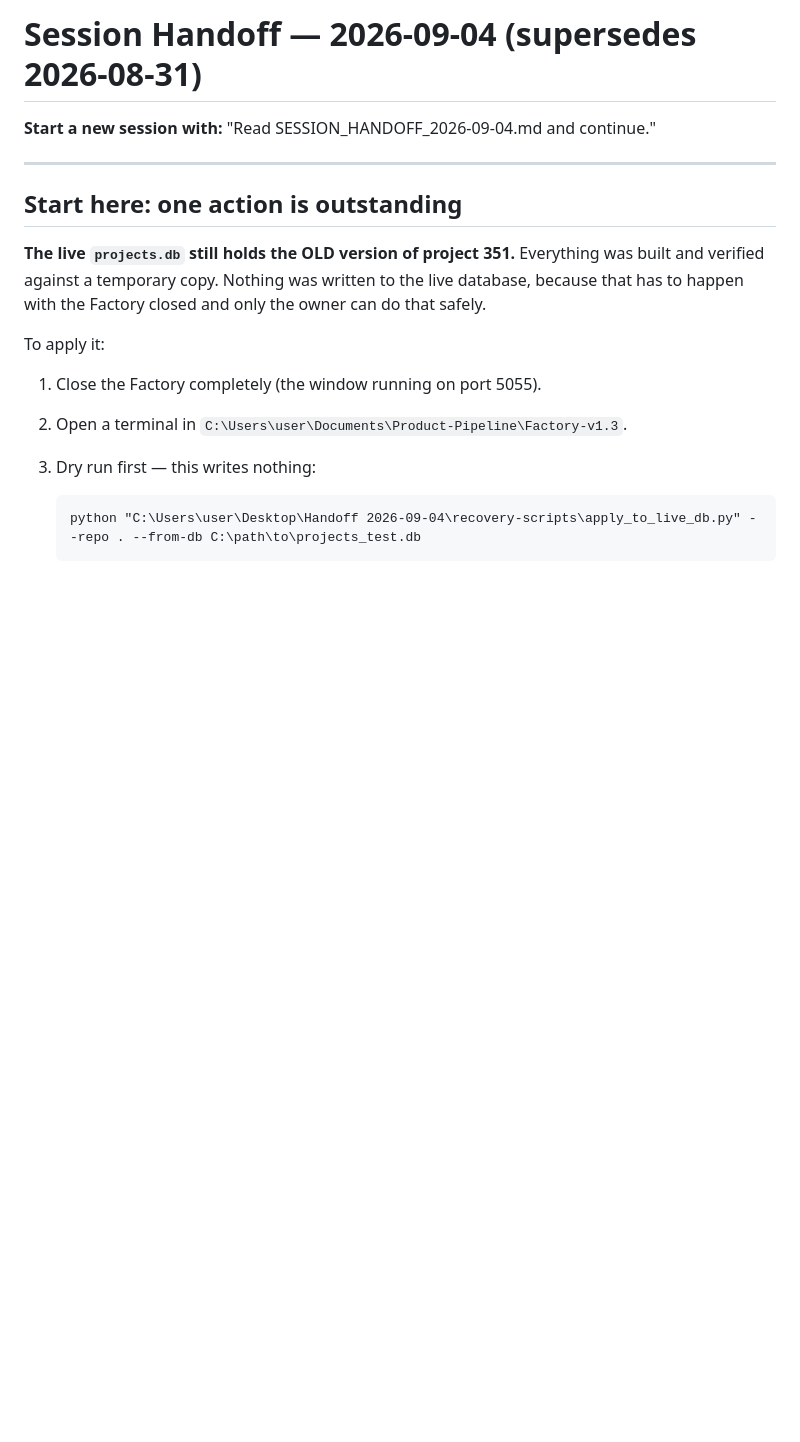
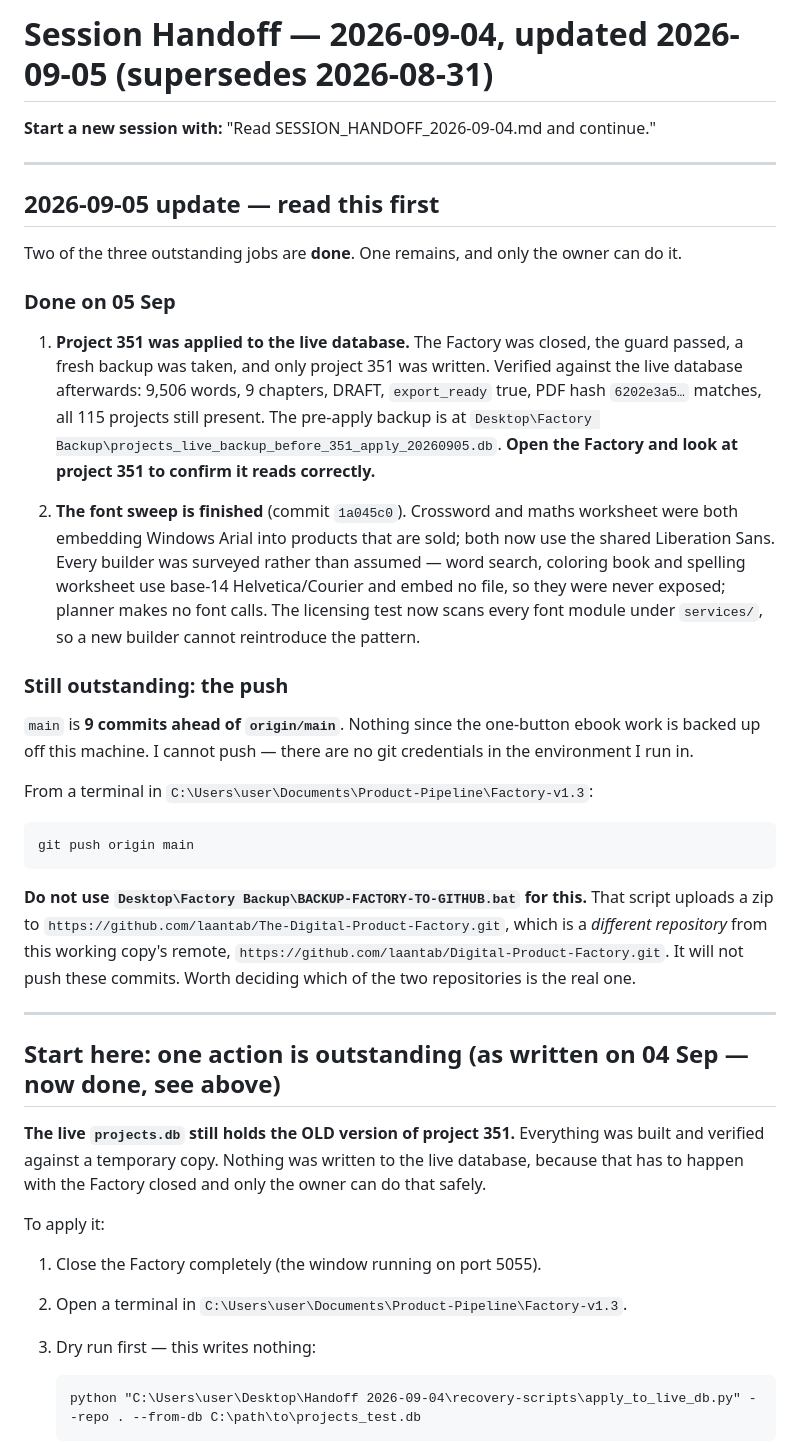
Before and after one commit to laantab/Digital-Product-Factory, a Markdown page: SESSION_HANDOFF_2026-09-04.md, the part around the change. Rendered like a GitHub page; blank space fills up the shorter version.

Commit message:
Update handoff: project 351 applied live, font sweep complete
Records the 05 Sep work and narrows the outstanding list to one item, the push.
Also flags that BACKUP-FACTORY-TO-GITHUB.bat targets a different repository
than this working copy's remote.

````diff
--- a/SESSION_HANDOFF_2026-09-04.md
+++ b/SESSION_HANDOFF_2026-09-04.md
@@ -1,10 +1,54 @@
-# Session Handoff — 2026-09-04 (supersedes 2026-08-31)
+# Session Handoff — 2026-09-04, updated 2026-09-05 (supersedes 2026-08-31)
 
 **Start a new session with:** "Read SESSION_HANDOFF_2026-09-04.md and continue."
 
 ---
 
-## Start here: one action is outstanding
+## 2026-09-05 update — read this first
+
+Two of the three outstanding jobs are **done**. One remains, and only the owner
+can do it.
+
+### Done on 05 Sep
+
+1. **Project 351 was applied to the live database.** The Factory was closed, the
+   guard passed, a fresh backup was taken, and only project 351 was written.
+   Verified against the live database afterwards: 9,506 words, 9 chapters,
+   DRAFT, `export_ready` true, PDF hash `6202e3a5…` matches, all 115 projects
+   still present. The pre-apply backup is at
+   `Desktop\Factory Backup\projects_live_backup_before_351_apply_20260905.db`.
+   **Open the Factory and look at project 351 to confirm it reads correctly.**
+
+2. **The font sweep is finished** (commit `1a045c0`). Crossword and maths
+   worksheet were both embedding Windows Arial into products that are sold;
+   both now use the shared Liberation Sans. Every builder was surveyed rather
+   than assumed — word search, coloring book and spelling worksheet use base-14
+   Helvetica/Courier and embed no file, so they were never exposed; planner
+   makes no font calls. The licensing test now scans every font module under
+   `services/`, so a new builder cannot reintroduce the pattern.
+
+### Still outstanding: the push
+
+`main` is **9 commits ahead of `origin/main`**. Nothing since the one-button
+ebook work is backed up off this machine. I cannot push — there are no git
+credentials in the environment I run in.
+
+From a terminal in `C:\Users\user\Documents\Product-Pipeline\Factory-v1.3`:
+
+```
+git push origin main
+```
+
+**Do not use `Desktop\Factory Backup\BACKUP-FACTORY-TO-GITHUB.bat` for this.**
+That script uploads a zip to
+`https://github.com/laantab/The-Digital-Product-Factory.git`, which is a
+*different repository* from this working copy's remote,
+`https://github.com/laantab/Digital-Product-Factory.git`. It will not push these
+commits. Worth deciding which of the two repositories is the real one.
+
+---
+
+## Start here: one action is outstanding (as written on 04 Sep — now done, see above)
 
 **The live `projects.db` still holds the OLD version of project 351.** Everything
 was built and verified against a temporary copy. Nothing was written to the live
````
